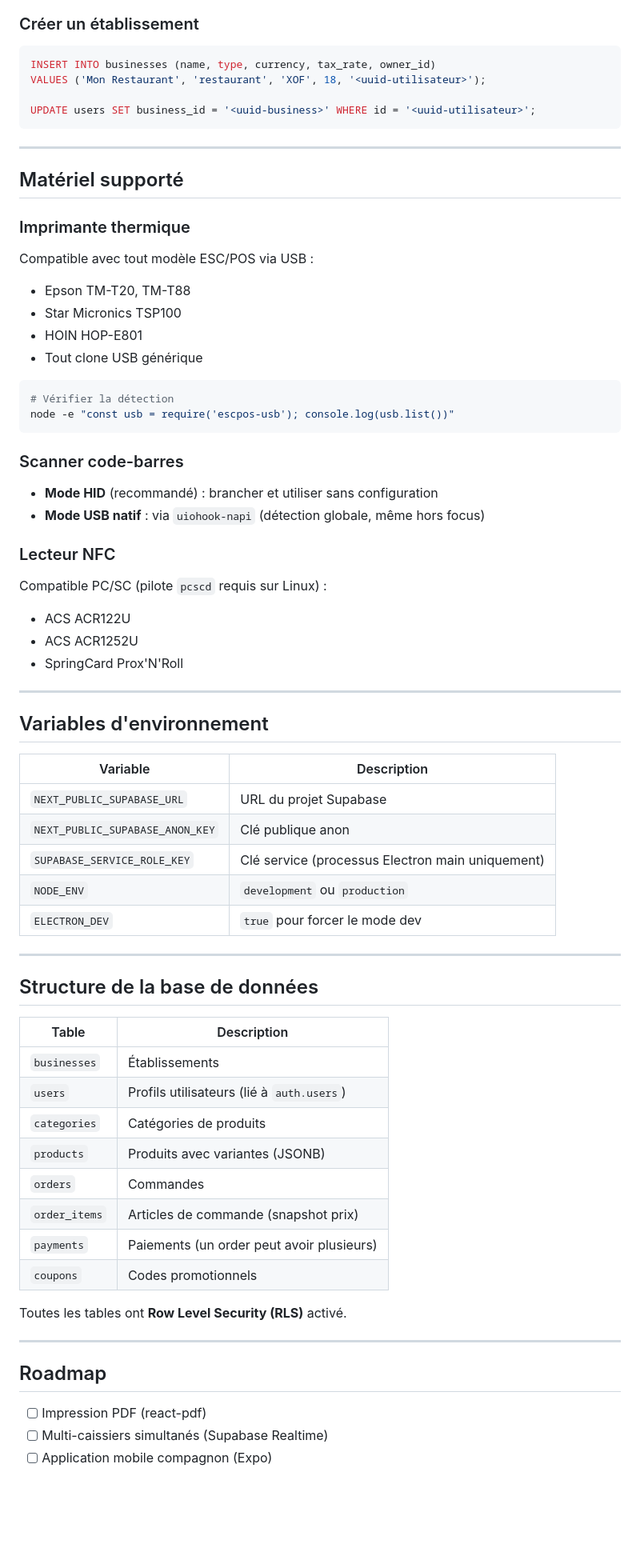
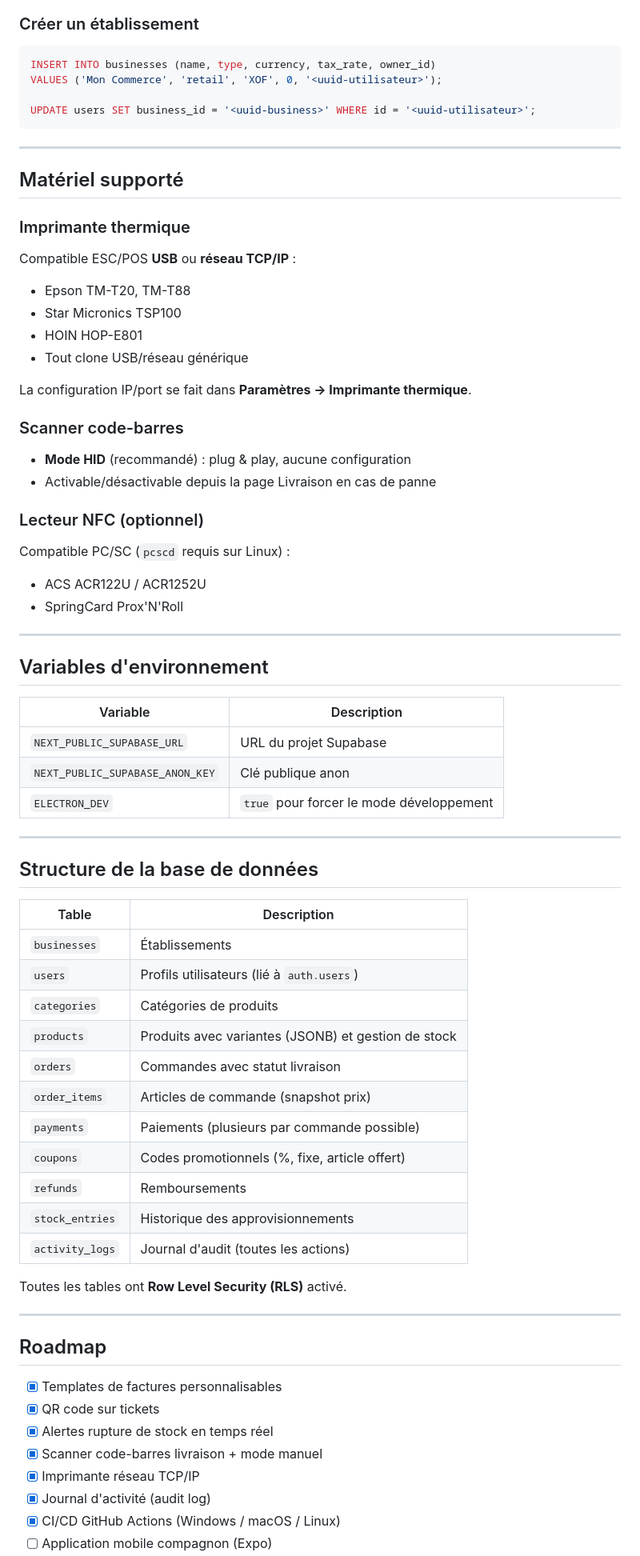
Before and after one commit to ne18070/elm-pos, a Markdown page: README.md, the part around one of its changes. Shown at 80% size. Drawn GitHub-style; blank space fills up the shorter version.

````diff
--- a/README.md
+++ b/README.md
@@ -156,7 +169,7 @@ Puis dans la table `users`, définir son `role` (`admin`, `owner`, ou `staff`) e
 
 ```sql
 INSERT INTO businesses (name, type, currency, tax_rate, owner_id)
-VALUES ('Mon Restaurant', 'restaurant', 'XOF', 18, '<uuid-utilisateur>');
+VALUES ('Mon Commerce', 'retail', 'XOF', 0, '<uuid-utilisateur>');
 
 UPDATE users SET business_id = '<uuid-business>' WHERE id = '<uuid-utilisateur>';
 ```
@@ -167,27 +180,23 @@ UPDATE users SET business_id = '<uuid-business>' WHERE id = '<uuid-utilisateur>'
 
 ### Imprimante thermique
 
-Compatible avec tout modèle ESC/POS via USB :
+Compatible ESC/POS **USB** ou **réseau TCP/IP** :
 - Epson TM-T20, TM-T88
 - Star Micronics TSP100
 - HOIN HOP-E801
-- Tout clone USB générique
+- Tout clone USB/réseau générique
 
-```bash
-# Vérifier la détection
-node -e "const usb = require('escpos-usb'); console.log(usb.list())"
-```
+La configuration IP/port se fait dans **Paramètres → Imprimante thermique**.
 
 ### Scanner code-barres
 
-- **Mode HID** (recommandé) : brancher et utiliser sans configuration
-- **Mode USB natif** : via `uiohook-napi` (détection globale, même hors focus)
+- **Mode HID** (recommandé) : plug & play, aucune configuration
+- Activable/désactivable depuis la page Livraison en cas de panne
 
-### Lecteur NFC
+### Lecteur NFC (optionnel)
 
-Compatible PC/SC (pilote `pcscd` requis sur Linux) :
-- ACS ACR122U
-- ACS ACR1252U
+Compatible PC/SC (`pcscd` requis sur Linux) :
+- ACS ACR122U / ACR1252U
 - SpringCard Prox'N'Roll
 
 ---
@@ -198,9 +207,7 @@ Compatible PC/SC (pilote `pcscd` requis sur Linux) :
 |---|---|
 | `NEXT_PUBLIC_SUPABASE_URL` | URL du projet Supabase |
 | `NEXT_PUBLIC_SUPABASE_ANON_KEY` | Clé publique anon |
-| `SUPABASE_SERVICE_ROLE_KEY` | Clé service (processus Electron main uniquement) |
-| `NODE_ENV` | `development` ou `production` |
-| `ELECTRON_DEV` | `true` pour forcer le mode dev |
+| `ELECTRON_DEV` | `true` pour forcer le mode développement |
 
 ---
 
@@ -211,11 +218,14 @@ Compatible PC/SC (pilote `pcscd` requis sur Linux) :
 | `businesses` | Établissements |
 | `users` | Profils utilisateurs (lié à `auth.users`) |
 | `categories` | Catégories de produits |
-| `products` | Produits avec variantes (JSONB) |
-| `orders` | Commandes |
+| `products` | Produits avec variantes (JSONB) et gestion de stock |
+| `orders` | Commandes avec statut livraison |
 | `order_items` | Articles de commande (snapshot prix) |
-| `payments` | Paiements (un order peut avoir plusieurs) |
-| `coupons` | Codes promotionnels |
+| `payments` | Paiements (plusieurs par commande possible) |
+| `coupons` | Codes promotionnels (%, fixe, article offert) |
+| `refunds` | Remboursements |
+| `stock_entries` | Historique des approvisionnements |
+| `activity_logs` | Journal d'audit (toutes les actions) |
 
 Toutes les tables ont **Row Level Security (RLS)** activé.
 
@@ -223,6 +233,11 @@ Toutes les tables ont **Row Level Security (RLS)** activé.
 
 ## Roadmap
 
-- [ ] Impression PDF (react-pdf)
-- [ ] Multi-caissiers simultanés (Supabase Realtime)
+- [x] Templates de factures personnalisables
+- [x] QR code sur tickets
+- [x] Alertes rupture de stock en temps réel
+- [x] Scanner code-barres livraison + mode manuel
+- [x] Imprimante réseau TCP/IP
+- [x] Journal d'activité (audit log)
+- [x] CI/CD GitHub Actions (Windows / macOS / Linux)
 - [ ] Application mobile compagnon (Expo)
````
Also changed, not shown: other parts of README.md (+68 -56 lines).
